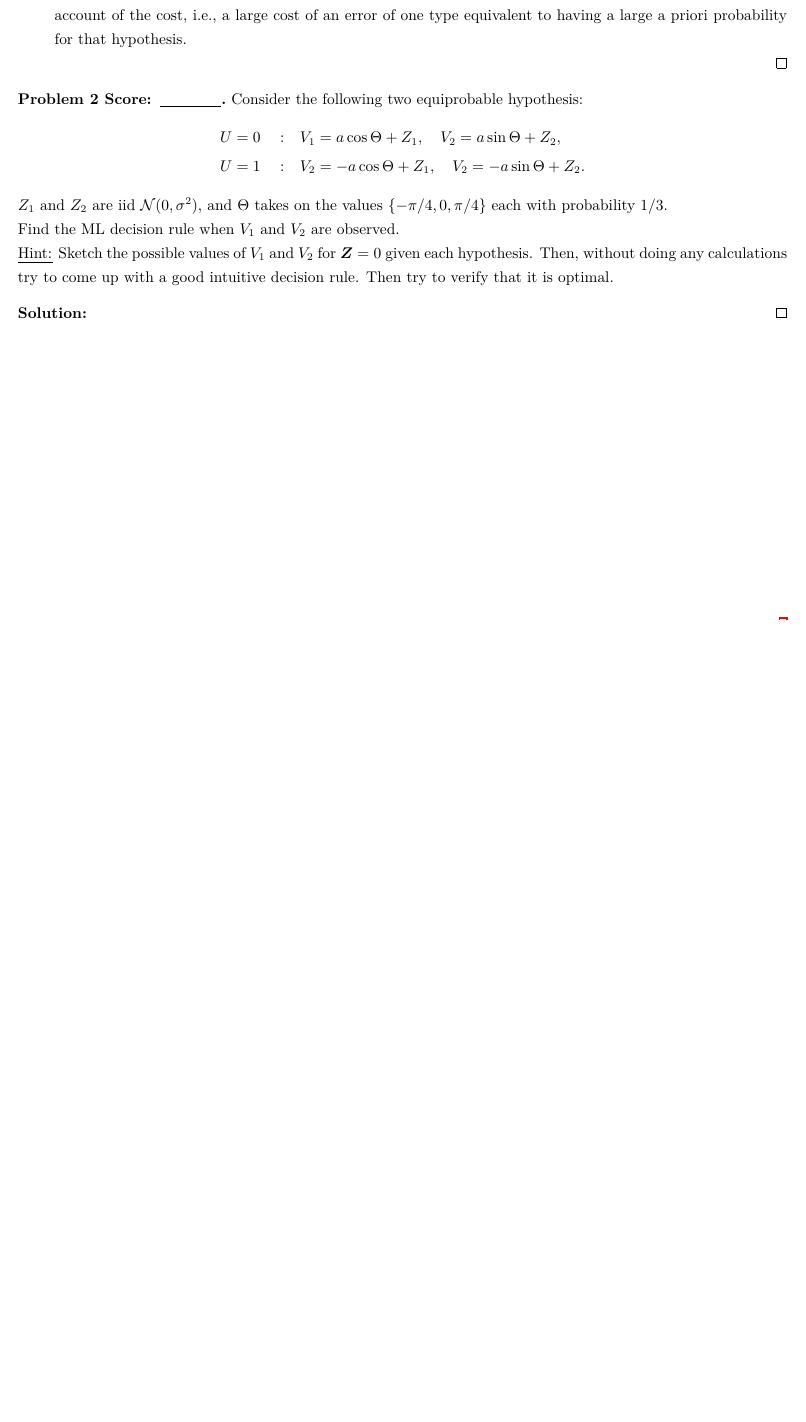
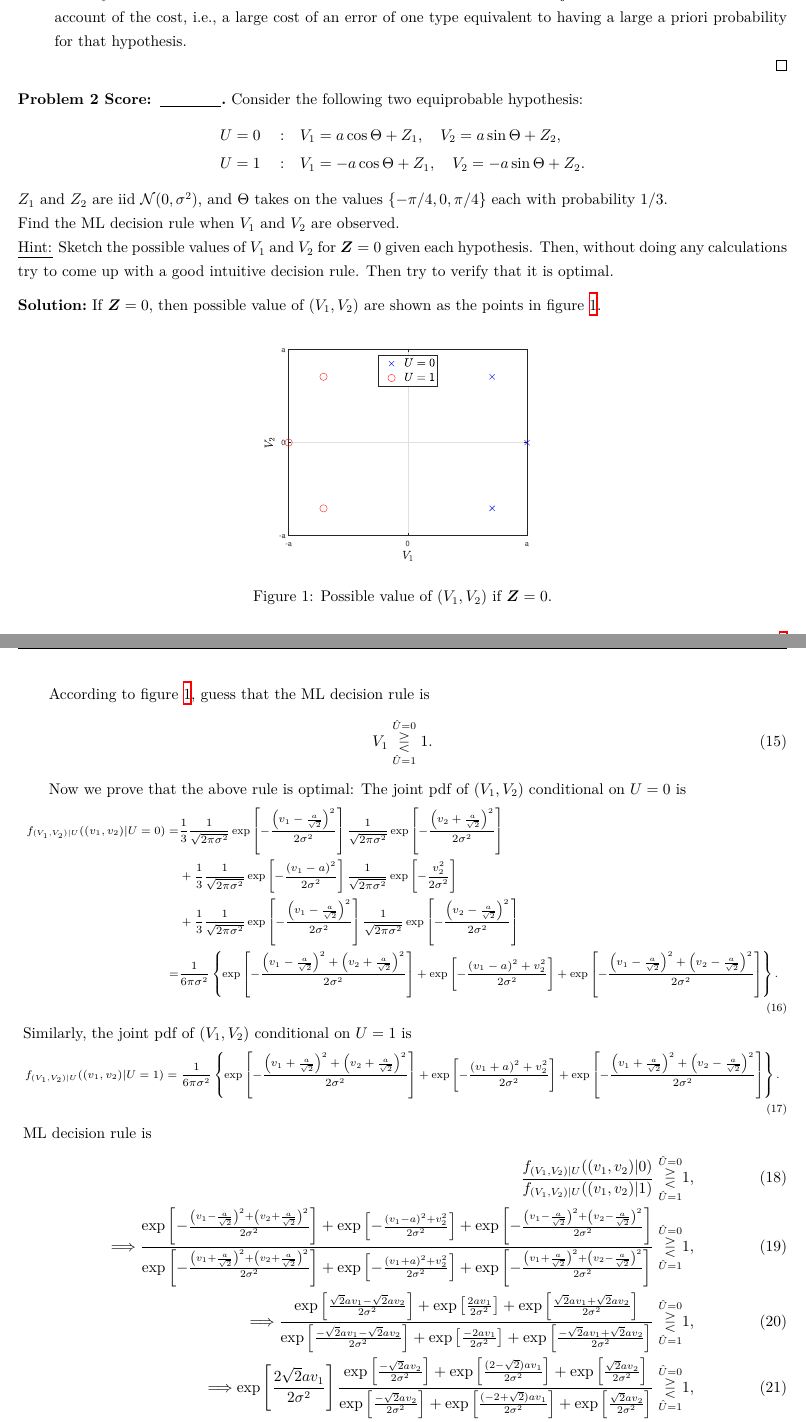
Before and after one commit to Chen-Jialin/Communication-System-Assignments, a LaTeX problem sheet (Assignment-11/Assignment-11.tex): part of page 2 of 2 before the commit and two parts of pages 2 and 3 of 3 after it, the two joined at a grey line, cut so that both start at the same text, the shorter picture padded with empty space. Compiled offline with XeLaTeX.

Commit message:
A11 P2 finished.

```diff
--- a/Assignment-11/Assignment-11.tex
+++ b/Assignment-11/Assignment-11.tex
@@ -68,13 +68,48 @@
     Consider the following two equiprobable hypothesis:
     \begin{align*}
         U=0\quad:&\quad V_1=a\cos\Theta+Z_1,\quad V_2=a\sin\Theta+Z_2,\\
-        U=1\quad:&\quad V_2=-a\cos\Theta+Z_1,\quad V_2=-a\sin\Theta+Z_2.
+        U=1\quad:&\quad V_1=-a\cos\Theta+Z_1,\quad V_2=-a\sin\Theta+Z_2.
     \end{align*}
     $Z_1$ and $Z_2$ are iid $\mathcal{N}(0,\sigma^2)$, and $\Theta$ takes on the values $\{-\pi/4,0,\pi/4\}$ each with probability $1/3$.\\
     Find the ML decision rule when $V_1$ and $V_2$ are observed.\\
     \emph{Hint:} Sketch the possible values of $V_1$ and $V_2$ for $\bm{Z}=0$ given each hypothesis. Then, without doing any calculations try to come up with a good intuitive decision rule. Then try to verify that it is optimal.
 \end{prob}
 \begin{sol}
+    If $\bm{Z}=0$, then possible value of $(V_1,V_2)$ are shown as the points in figure \ref{P-2}.
+    \begin{figure}[H]
+        \centering
+        \includegraphics[width=.4\columnwidth]{A-11-P-2.eps}
+        \caption{Possible value of $(V_1,V_2)$ if $\bm{Z}=0$.}
+        \label{P-2}
+    \end{figure}
 
+    According to figure \ref{P-2}, guess that the ML decision rule is
+    \begin{align}
+        V_1\overset{\hat{U}=0}{\underset{\hat{U}=1}{\gtreqless}}1.
+    \end{align}
+
+    Now we prove that the above rule is optimal: The joint pdf of $(V_1,V_2)$ conditional on $U=0$ is
+    {\footnotesize
+    \begin{align}
+        \notag f_{(V_1,V_2)\vert U}((v_1,v_2)\vert U=0)=&\frac{1}{3}\frac{1}{\sqrt{2\pi\sigma^2}}\exp\left[-\frac{\left(v_1-\frac{a}{\sqrt{2}}\right)^2}{2\sigma^2}\right]\frac{1}{\sqrt{2\pi\sigma^2}}\exp\left[-\frac{\left(v_2+\frac{a}{\sqrt{2}}\right)^2}{2\sigma^2}\right]\\
+        \notag&+\frac{1}{3}\frac{1}{\sqrt{2\pi\sigma^2}}\exp\left[-\frac{\left(v_1-a\right)^2}{2\sigma^2}\right]\frac{1}{\sqrt{2\pi\sigma^2}}\exp\left[-\frac{v_2^2}{2\sigma^2}\right]\\
+        \notag&+\frac{1}{3}\frac{1}{\sqrt{2\pi\sigma^2}}\exp\left[-\frac{\left(v_1-\frac{a}{\sqrt{2}}\right)^2}{2\sigma^2}\right]\frac{1}{\sqrt{2\pi\sigma^2}}\exp\left[-\frac{\left(v_2-\frac{a}{\sqrt{2}}\right)^2}{2\sigma^2}\right]\\
+        =&\frac{1}{6\pi\sigma^2}\left\{\exp\left[-\frac{\left(v_1-\frac{a}{\sqrt{2}}\right)^2+\left(v_2+\frac{a}{\sqrt{2}}\right)^2}{2\sigma^2}\right]+\exp\left[-\frac{\left(v_1-a\right)^2+v_2^2}{2\sigma^2}\right]+\exp\left[-\frac{\left(v_1-\frac{a}{\sqrt{2}}\right)^2+\left(v_2-\frac{a}{\sqrt{2}}\right)^2}{2\sigma^2}\right]\right\}.
+    \end{align}
+    }
+    Similarly, the joint pdf of $(V_1,V_2)$ conditional on $U=1$ is
+    {\footnotesize
+    \begin{align}
+        f_{(V_1,V_2)\vert U}((v_1,v_2)\vert U=1)=\frac{1}{6\pi\sigma^2}\left\{\exp\left[-\frac{\left(v_1+\frac{a}{\sqrt{2}}\right)^2+\left(v_2+\frac{a}{\sqrt{2}}\right)^2}{2\sigma^2}\right]+\exp\left[-\frac{\left(v_1+a\right)^2+v_2^2}{2\sigma^2}\right]+\exp\left[-\frac{\left(v_1+\frac{a}{\sqrt{2}}\right)^2+\left(v_2-\frac{a}{\sqrt{2}}\right)^2}{2\sigma^2}\right]\right\}.
+    \end{align}
+    }
+    ML decision rule is
+    \begin{align}
+        \frac{f_{(V_1,V_2)\vert U}((v_1,v_2)\vert 0)}{f_{(V_1,V_2)\vert U}((v_1,v_2)\vert 1)}\overset{\hat{U}=0}{\underset{\hat{U}=1}{\gtreqless}}&1,\\
+        \Longrightarrow\frac{\exp\left[-\frac{\left(v_1-\frac{a}{\sqrt{2}}\right)^2+\left(v_2+\frac{a}{\sqrt{2}}\right)^2}{2\sigma^2}\right]+\exp\left[-\frac{\left(v_1-a\right)^2+v_2^2}{2\sigma^2}\right]+\exp\left[-\frac{\left(v_1-\frac{a}{\sqrt{2}}\right)^2+\left(v_2-\frac{a}{\sqrt{2}}\right)^2}{2\sigma^2}\right]}{\exp\left[-\frac{\left(v_1+\frac{a}{\sqrt{2}}\right)^2+\left(v_2+\frac{a}{\sqrt{2}}\right)^2}{2\sigma^2}\right]+\exp\left[-\frac{\left(v_1+a\right)^2+v_2^2}{2\sigma^2}\right]+\exp\left[-\frac{\left(v_1+\frac{a}{\sqrt{2}}\right)^2+\left(v_2-\frac{a}{\sqrt{2}}\right)^2}{2\sigma^2}\right]}\overset{\hat{U}=0}{\underset{\hat{U}=1}{\gtreqless}}&1,\\
+        \Longrightarrow\frac{\exp\left[\frac{\sqrt{2}av_1-\sqrt{2}av_2}{2\sigma^2}\right]+\exp\left[\frac{2av_1}{2\sigma^2}\right]+\exp\left[\frac{\sqrt{2}av_1+\sqrt{2}av_2}{2\sigma^2}\right]}{\exp\left[\frac{-\sqrt{2}av_1-\sqrt{2}av_2}{2\sigma^2}\right]+\exp\left[\frac{-2av_1}{2\sigma^2}\right]+\exp\left[\frac{-\sqrt{2}av_1+\sqrt{2}av_2}{2\sigma^2}\right]}\overset{\hat{U}=0}{\underset{\hat{U}=1}{\gtreqless}}&1,\\
+        \Longrightarrow\exp\left[\frac{2\sqrt{2}av_1}{2\sigma^2}\right]\frac{\exp\left[\frac{-\sqrt{2}av_2}{2\sigma^2}\right]+\exp\left[\frac{(2-\sqrt{2})av_1}{2\sigma^2}\right]+\exp\left[\frac{\sqrt{2}av_2}{2\sigma^2}\right]}{\exp\left[\frac{-\sqrt{2}av_2}{2\sigma^2}\right]+\exp\left[\frac{(-2+\sqrt{2})av_1}{2\sigma^2}\right]+\exp\left[\frac{\sqrt{2}av_2}{2\sigma^2}\right]}\overset{\hat{U}=0}{\underset{\hat{U}=1}{\gtreqless}}&1,\\
+        \Rightarrow v_1\overset{\hat{U}=0}{\underset{\hat{U}=1}{\gtreqless}}&1.
+    \end{align}
 \end{sol}
 \end{document}
```
Also changed, not shown: Assignment-11/A-11-P-2.eps (added), Assignment-11/Assignment-11.pdf (added), Assignment-11/Assignment-11.tex (2 more changed lines), 1 other file.
